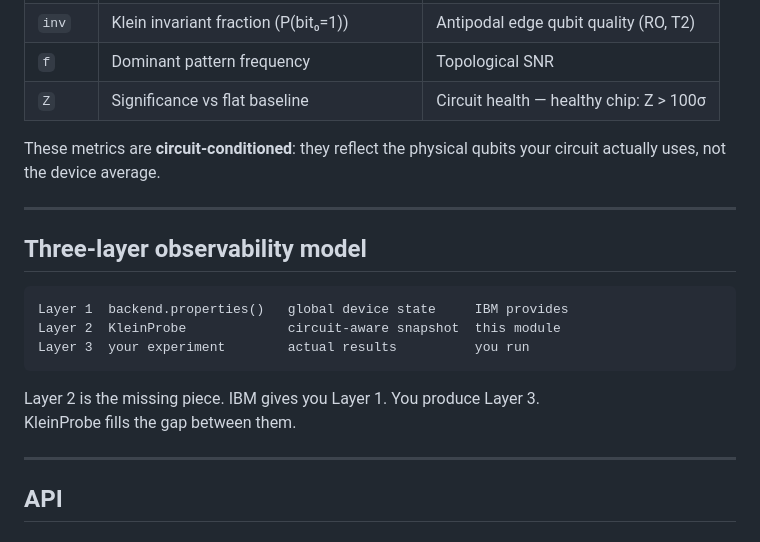
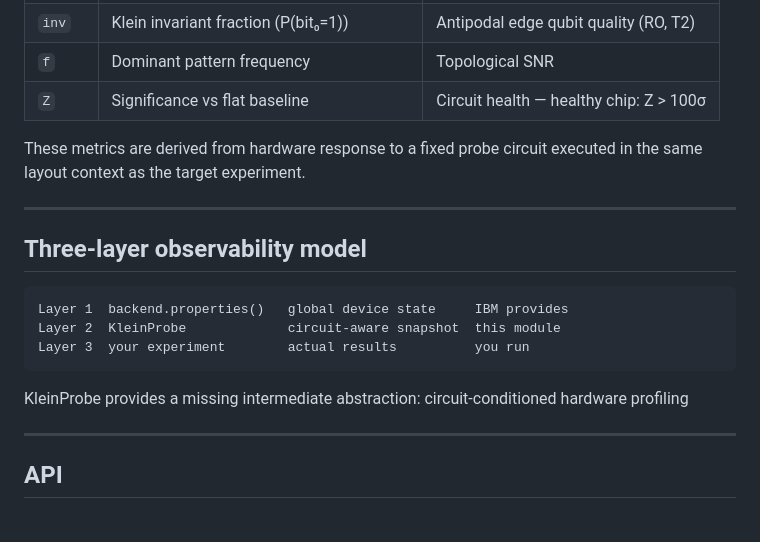
Before and after one commit to theoricline/kleinprobe, a Markdown page: README.md, the part around one of its changes. Drawn GitHub-style.

````diff
--- a/README.md
+++ b/README.md
@@ -119,7 +139,7 @@ ALERTS:
 | `f` | Dominant pattern frequency | Topological SNR |
 | `Z` | Significance vs flat baseline | Circuit health — healthy chip: Z > 100σ |
 
-These metrics are **circuit-conditioned**: they reflect the physical qubits your circuit actually uses, not the device average.
+These metrics are derived from hardware response to a fixed probe circuit executed in the same layout context as the target experiment.
 
 ---
 
@@ -131,8 +151,8 @@ Layer 2  KleinProbe             circuit-aware snapshot  this module
 Layer 3  your experiment        actual results          you run
 ```
 
-Layer 2 is the missing piece. IBM gives you Layer 1. You produce Layer 3.
-KleinProbe fills the gap between them.
+KleinProbe provides a missing intermediate abstraction:
+circuit-conditioned hardware profiling
 
 ---
 
````
Also changed, not shown: other parts of README.md (+31 -14 lines).
